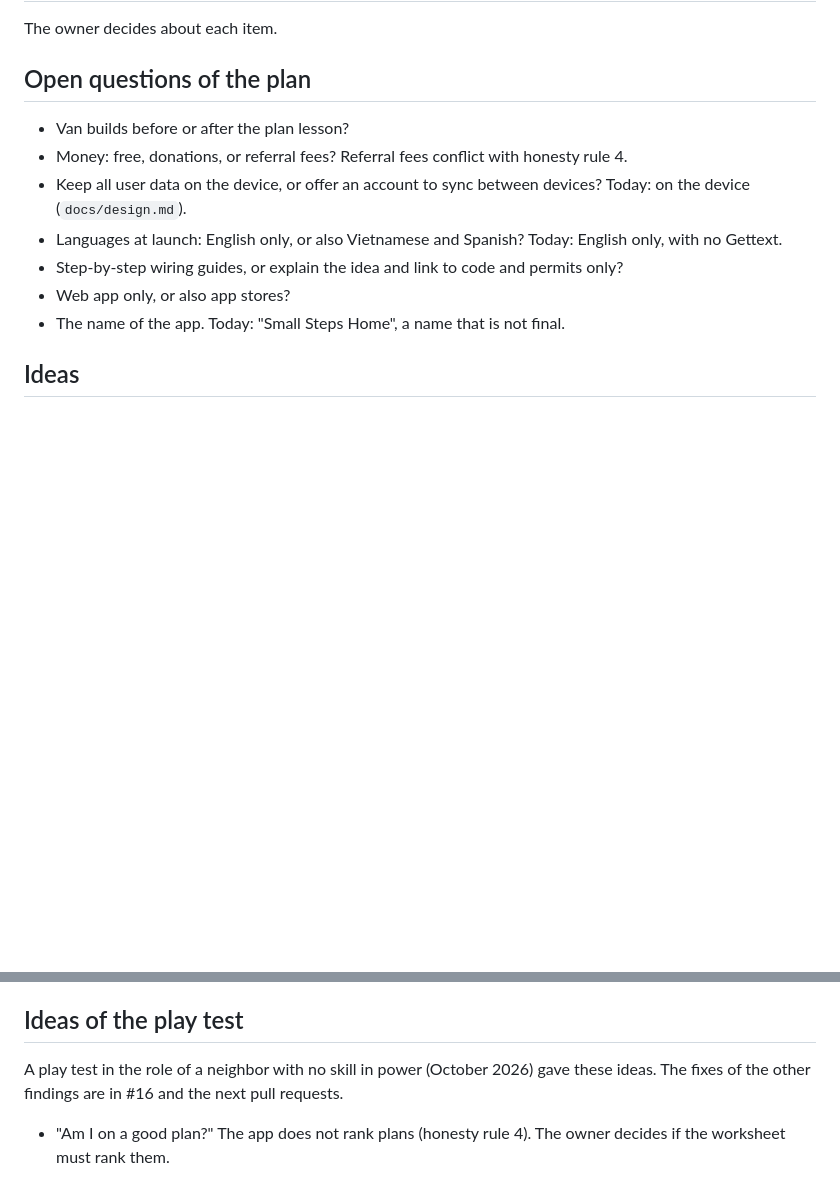
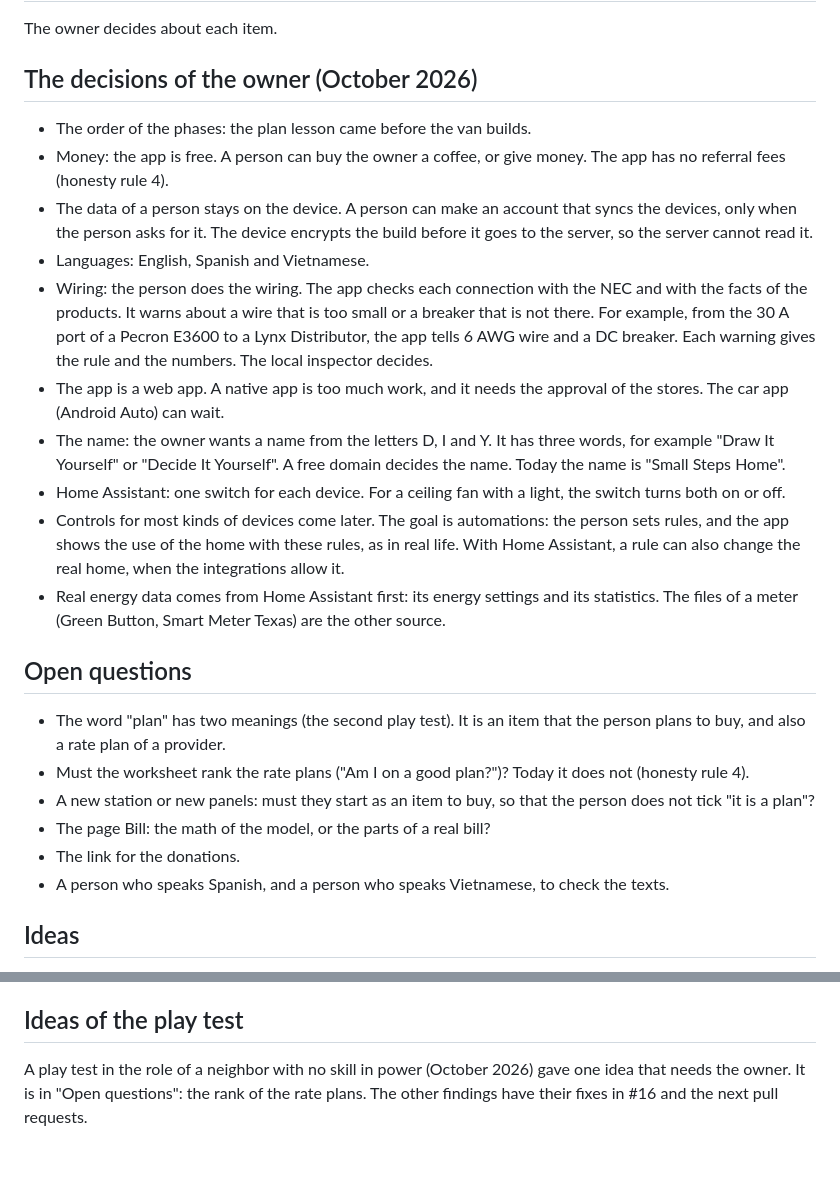
Before and after one commit to sntran/DIY, a Markdown page: TODO.md, 2 parts joined by grey strips. Rendered like a GitHub page; blank space fills up the shorter version.

Commit message:
docs: the decisions of the owner of October 2026 [skip ci]
The money, the sync account, the languages, the wiring checks, the web
app, the name, the switch of a device, the automations and the energy
data. The questions that stay open.

```diff
--- a/TODO.md
+++ b/TODO.md
@@ -2,19 +2,49 @@
 
 The owner decides about each item.
 
-## Open questions of the plan
+## The decisions of the owner (October 2026)
 
-- Van builds before or after the plan lesson?
-- Money: free, donations, or referral fees? Referral fees conflict with
-  honesty rule 4.
-- Keep all user data on the device, or offer an account to sync between
-  devices? Today: on the device (`docs/design.md`).
-- Languages at launch: English only, or also Vietnamese and Spanish? Today:
-  English only, with no Gettext.
-- Step-by-step wiring guides, or explain the idea and link to code and
-  permits only?
-- Web app only, or also app stores?
-- The name of the app. Today: "Small Steps Home", a name that is not final.
+- The order of the phases: the plan lesson came before the van builds.
+- Money: the app is free. A person can buy the owner a coffee, or give
+  money. The app has no referral fees (honesty rule 4).
+- The data of a person stays on the device. A person can make an account
+  that syncs the devices, only when the person asks for it. The device
+  encrypts the build before it goes to the server, so the server cannot
+  read it.
+- Languages: English, Spanish and Vietnamese.
+- Wiring: the person does the wiring. The app checks each connection with
+  the NEC and with the facts of the products. It warns about a wire that
+  is too small or a breaker that is not there. For example, from the 30 A
+  port of a Pecron E3600 to a Lynx Distributor, the app tells 6 AWG wire
+  and a DC breaker. Each warning gives the rule and the numbers. The
+  local inspector decides.
+- The app is a web app. A native app is too much work, and it needs the
+  approval of the stores. The car app (Android Auto) can wait.
+- The name: the owner wants a name from the letters D, I and Y. It has
+  three words, for example "Draw It Yourself" or "Decide It Yourself". A
+  free domain decides the name. Today the name is "Small Steps Home".
+- Home Assistant: one switch for each device. For a ceiling fan with a
+  light, the switch turns both on or off.
+- Controls for most kinds of devices come later. The goal is automations:
+  the person sets rules, and the app shows the use of the home with these
+  rules, as in real life. With Home Assistant, a rule can also change the
+  real home, when the integrations allow it.
+- Real energy data comes from Home Assistant first: its energy settings
+  and its statistics. The files of a meter (Green Button, Smart Meter
+  Texas) are the other source.
+
+## Open questions
+
+- The word "plan" has two meanings (the second play test). It is an item
+  that the person plans to buy, and also a rate plan of a provider.
+- Must the worksheet rank the rate plans ("Am I on a good plan?")? Today
+  it does not (honesty rule 4).
+- A new station or new panels: must they start as an item to buy, so
+  that the person does not tick "it is a plan"?
+- The page Bill: the math of the model, or the parts of a real bill?
+- The link for the donations.
+- A person who speaks Spanish, and a person who speaks Vietnamese, to
+  check the texts.
 
 ## Ideas
 
@@ -104,8 +134,6 @@ other faults are in the next pull requests.
 ## Ideas of the play test
 
 A play test in the role of a neighbor with no skill in power (October
-2026) gave these ideas. The fixes of the other findings are in #16 and
-the next pull requests.
-
-- "Am I on a good plan?" The app does not rank plans (honesty rule 4).
-  The owner decides if the worksheet must rank them.
+2026) gave one idea that needs the owner. It is in "Open questions":
+the rank of the rate plans. The other findings have their fixes in #16
+and the next pull requests.
```
Also changed, not shown: docs/design.md (+12 -3 lines).
